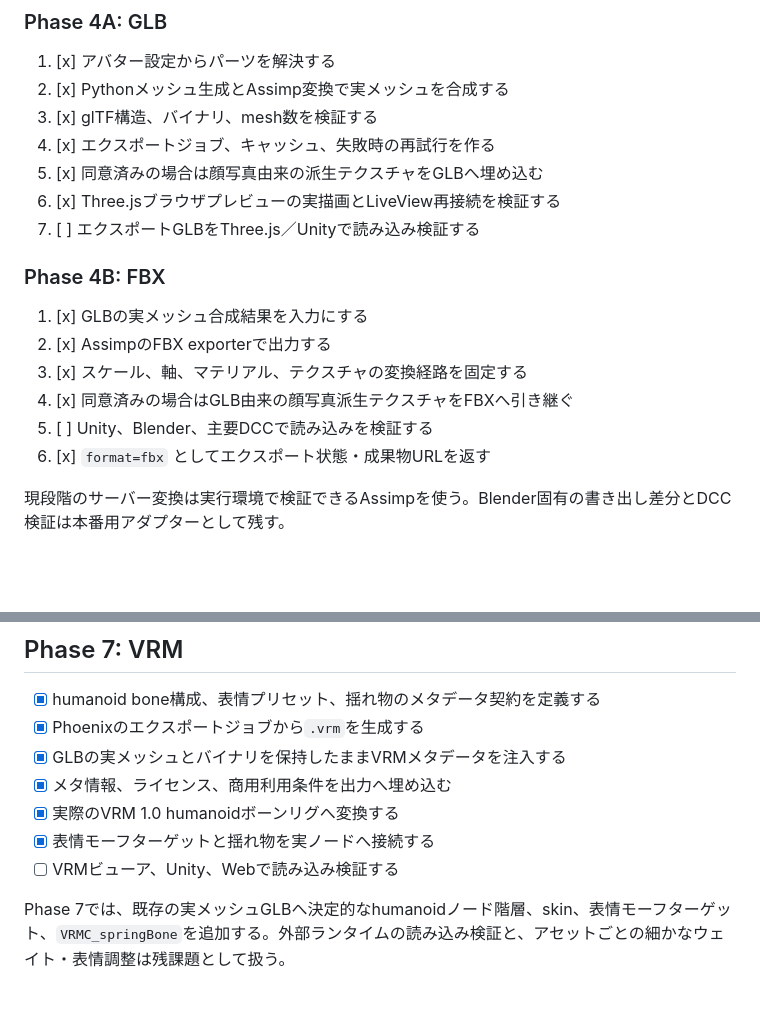
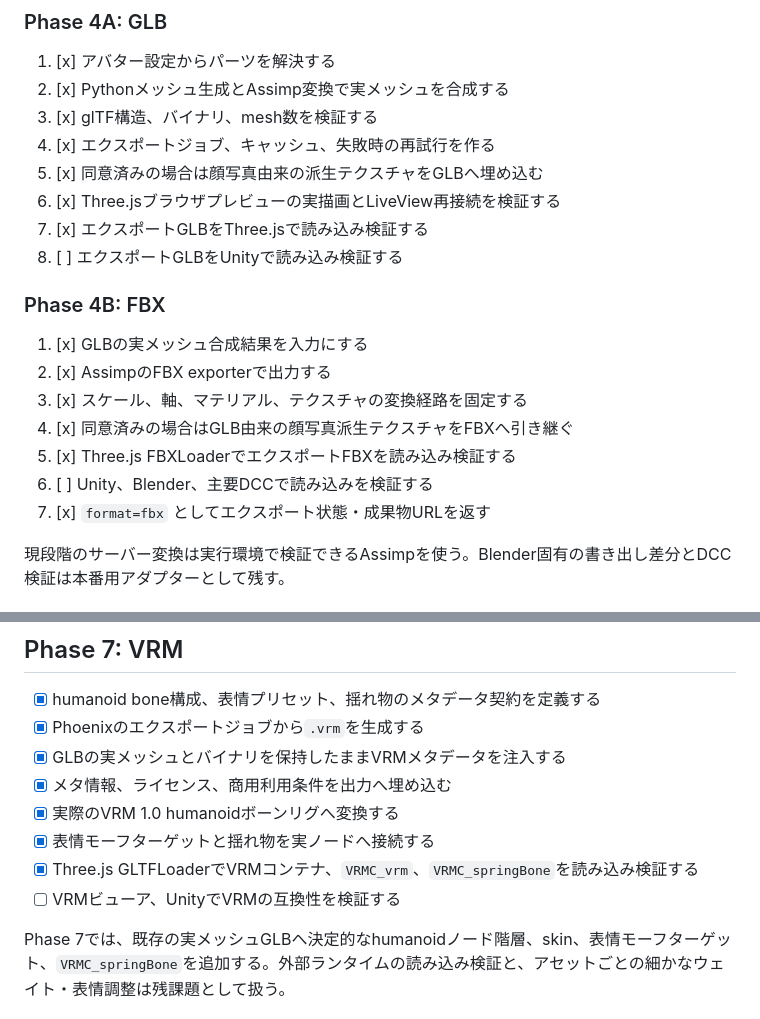
Before and after one commit to piacerex/oneme, a Markdown page: ROADMAP.md, 2 parts joined by grey strips. Drawn GitHub-style; blank space fills up the shorter version.

Commit message:
Record browser export runtime verification

```diff
--- a/ROADMAP.md
+++ b/ROADMAP.md
@@ -198,7 +198,8 @@ oneme/
 4. [x] エクスポートジョブ、キャッシュ、失敗時の再試行を作る
 5. [x] 同意済みの場合は顔写真由来の派生テクスチャをGLBへ埋め込む
 6. [x] Three.jsブラウザプレビューの実描画とLiveView再接続を検証する
-7. [ ] エクスポートGLBをThree.js／Unityで読み込み検証する
+7. [x] エクスポートGLBをThree.jsで読み込み検証する
+8. [ ] エクスポートGLBをUnityで読み込み検証する
 
 ### Phase 4B: FBX
 
@@ -206,8 +207,9 @@ oneme/
 2. [x] AssimpのFBX exporterで出力する
 3. [x] スケール、軸、マテリアル、テクスチャの変換経路を固定する
 4. [x] 同意済みの場合はGLB由来の顔写真派生テクスチャをFBXへ引き継ぐ
-5. [ ] Unity、Blender、主要DCCで読み込みを検証する
-6. [x] `format=fbx` としてエクスポート状態・成果物URLを返す
+5. [x] Three.js FBXLoaderでエクスポートFBXを読み込み検証する
+6. [ ] Unity、Blender、主要DCCで読み込みを検証する
+7. [x] `format=fbx` としてエクスポート状態・成果物URLを返す
 
 現段階のサーバー変換は実行環境で検証できるAssimpを使う。Blender固有の書き出し差分とDCC検証は本番用アダプターとして残す。
 
@@ -260,7 +262,8 @@ oneme/
 - [x] メタ情報、ライセンス、商用利用条件を出力へ埋め込む
 - [x] 実際のVRM 1.0 humanoidボーンリグへ変換する
 - [x] 表情モーフターゲットと揺れ物を実ノードへ接続する
-- [ ] VRMビューア、Unity、Webで読み込み検証する
+- [x] Three.js GLTFLoaderでVRMコンテナ、`VRMC_vrm`、`VRMC_springBone`を読み込み検証する
+- [ ] VRMビューア、UnityでVRMの互換性を検証する
 
 Phase 7では、既存の実メッシュGLBへ決定的なhumanoidノード階層、skin、表情モーフターゲット、`VRMC_springBone`を追加する。外部ランタイムの読み込み検証と、アセットごとの細かなウェイト・表情調整は残課題として扱う。
 
```
